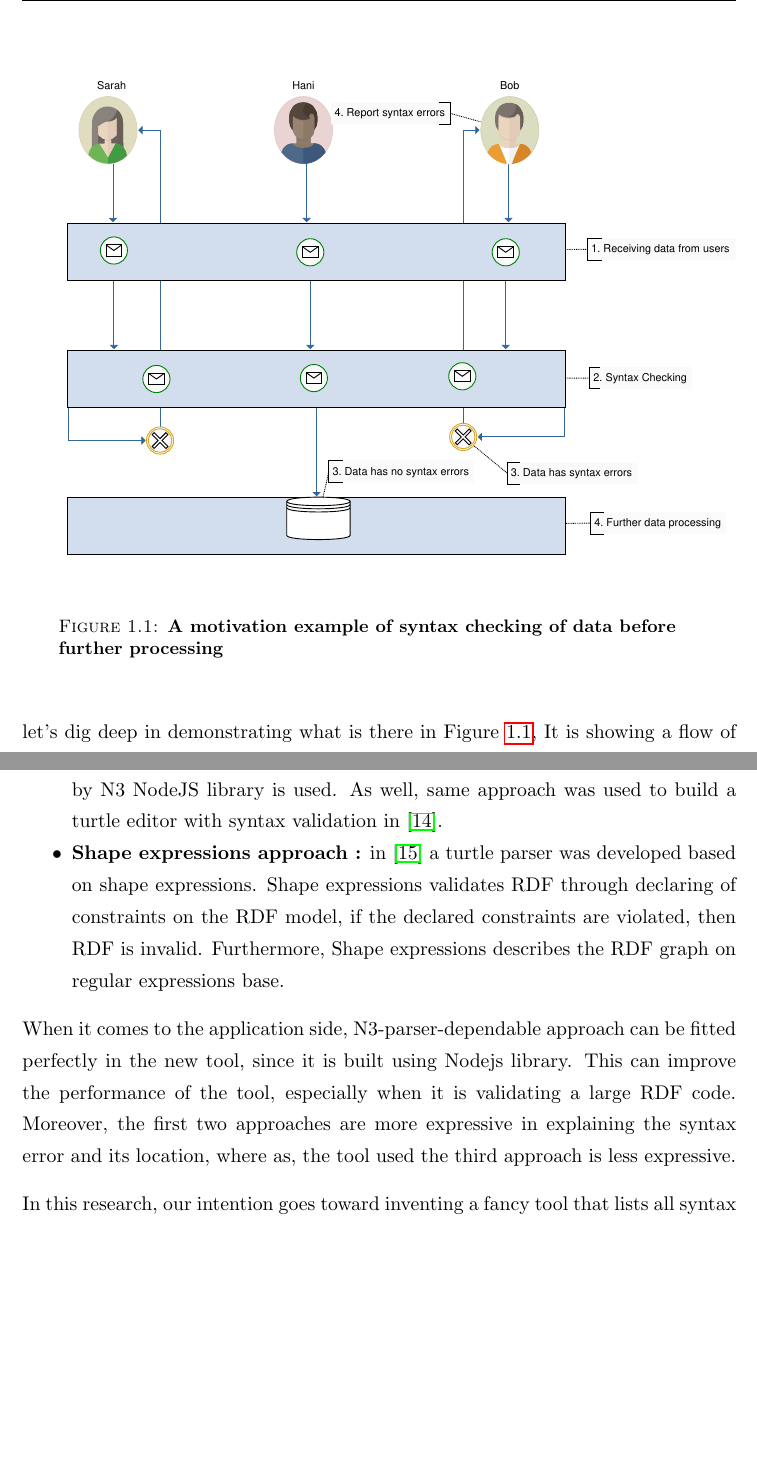
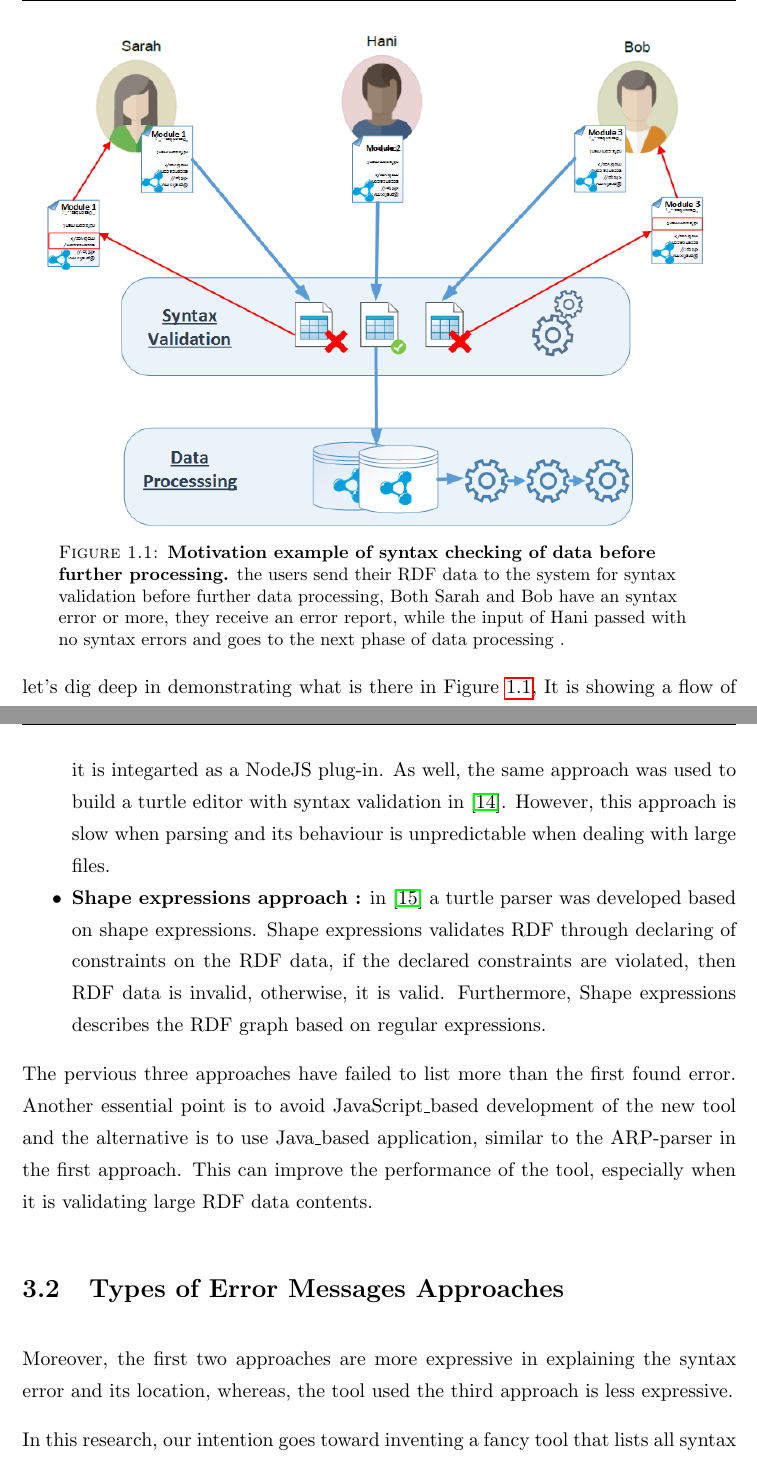
Before and after one commit to 0ah0/WRing, a LaTeX thesis (Thesis.tex, which reads chapters/1_introduction.tex, chapters/2_related_work.tex): two parts of pages 16 and 28 of 71 before the commit and two parts of pages 16 and 29 of 72 after it, joined at a grey line, cut at the place of the change, the shorter picture padded with empty space. Compiled offline with pdfLaTeX.

Commit message:
Updates from ShareLaTeX

```diff
--- a/chapters/1_introduction.tex
+++ b/chapters/1_introduction.tex
@@ -54,8 +54,9 @@ Another essential point the abruption of parsing when the first syntax error is
 
 	\begin{figure}[ht]
 		\begin{center}
-			\includegraphics[scale=0.5,angle=0]{images/motivation}
-			\caption{\textbf{A motivation example of syntax checking of data before further processing}}
+			\includegraphics[scale=0.6,angle=0]{images/motivation.png}
+			\setlength\belowcaptionskip{-7mm}
+			\caption{\textbf{Motivation example of syntax checking of data before further processing.} the users send their RDF data to the system for syntax validation before further data processing, Both Sarah and Bob have an syntax error or more, they receive an error report, while the input of Hani passed with no syntax errors and goes to the next phase of data processing . }
 			\label{Fig:Motivation}
 		\end{center}
 	\end{figure}
--- a/chapters/2_related_work.tex
+++ b/chapters/2_related_work.tex
@@ -30,9 +36,12 @@ Some of the tools validating RDF formats use the following core tools or methods
-	\item \textbf{N3-parser-dependable approach :} N3 parser \cite{N3Parser:Online} can also be used for syntax validation. In the online IDLab Turtle Validator \cite{IDLab:Validation:Online}, N3 parser powered by N3 NodeJS library is used. As well, same approach was used to build a turtle editor with syntax validation in \cite{petersenturtleeditor}.
-	\item \textbf{Shape expressions approach :} in \cite{prud2014shape} a turtle parser was developed based on shape expressions. Shape expressions validates RDF through declaring of constraints on the RDF model, if the declared constraints are violated, then RDF is invalid. Furthermore, Shape expressions describes the RDF graph on regular expressions base.
+	\item \textbf{ARP-parser-dependable approach :} both W3C RDF validation tool \cite{W3C:Validation:Online} and RDF Validator and Converter \cite{Mybluemix:Validation:Online} use the ARP parser of Jena framework \cite{McBride:2002:JSW:613357.613755}. However, the latter focuses more on triple-based serialization formats, validating them and converting from one format to another, whereas the former validates only RDF/XML format.
+	\item \textbf{N3-parser-dependable approach :} N3 parser \cite{N3Parser:Online} is a JavaScript\_based syntax validator, mainly, for checking the syntax of Turtle and N-Triple formats. The online version of IDLab Turtle Validator \cite{IDLab:Validation:Online} uses N3 parser and it is integarted as a NodeJS plug-in. As well, the same approach was used to build a turtle editor with syntax validation in \cite{petersenturtleeditor}. However, this approach is slow when parsing and its behaviour is unpredictable when dealing with large files.
+	\item \textbf{Shape expressions approach :} in \cite{prud2014shape} a turtle parser was developed based on shape expressions. Shape expressions validates RDF through declaring of constraints on the RDF data, if the declared constraints are violated, then RDF data is invalid, otherwise, it is valid. Furthermore, Shape expressions describes the RDF graph based on regular expressions.
 \end{itemize}
 
-\par
-When it comes to the application side, N3-parser-dependable approach can be fitted perfectly in the new tool, since it is built using Nodejs library. This can improve the performance of the tool, especially when it is validating a large RDF code. Moreover, the first two approaches are more expressive in explaining the syntax error and its location, where as, the tool used the third approach is less expressive.
+The pervious three approaches have failed to list more than the first found error. Another essential point is to avoid JavaScript\_based development of the new tool and the alternative is to use Java\_based application, similar to the ARP-parser in the first approach. This can improve the performance of the tool, especially when it is validating large RDF data contents.
+
+\section{Types of Error Messages Approaches}
+Moreover, the first two approaches are more expressive in explaining the syntax error and its location, whereas, the tool used the third approach is less expressive.
 
 \par
 In this research, our intention goes toward inventing a fancy tool that lists all syntax errors with an improved performance. The proposed tool can have a solution for the explained issue in either two ways:
```
Also changed, not shown: chapters/3_preliminaries.tex (+1 -2 lines), chapters/5_approach.tex (+2 -1 lines), images/ANTLR.png, images/Architecture.png, images/ParserRole.png, images/VRPErrorResult.png (added), images/approachParseTree.png, images/errorW3RDFValidator.png, images/implementationParseTreeLeft.png, images/implementationParseTreeRight.png, images/motivation.pdf (deleted), images/motivation.png (added), chapters/1_introduction.tex (5 more changed lines), chapters/2_related_work.tex (15 more changed lines).
